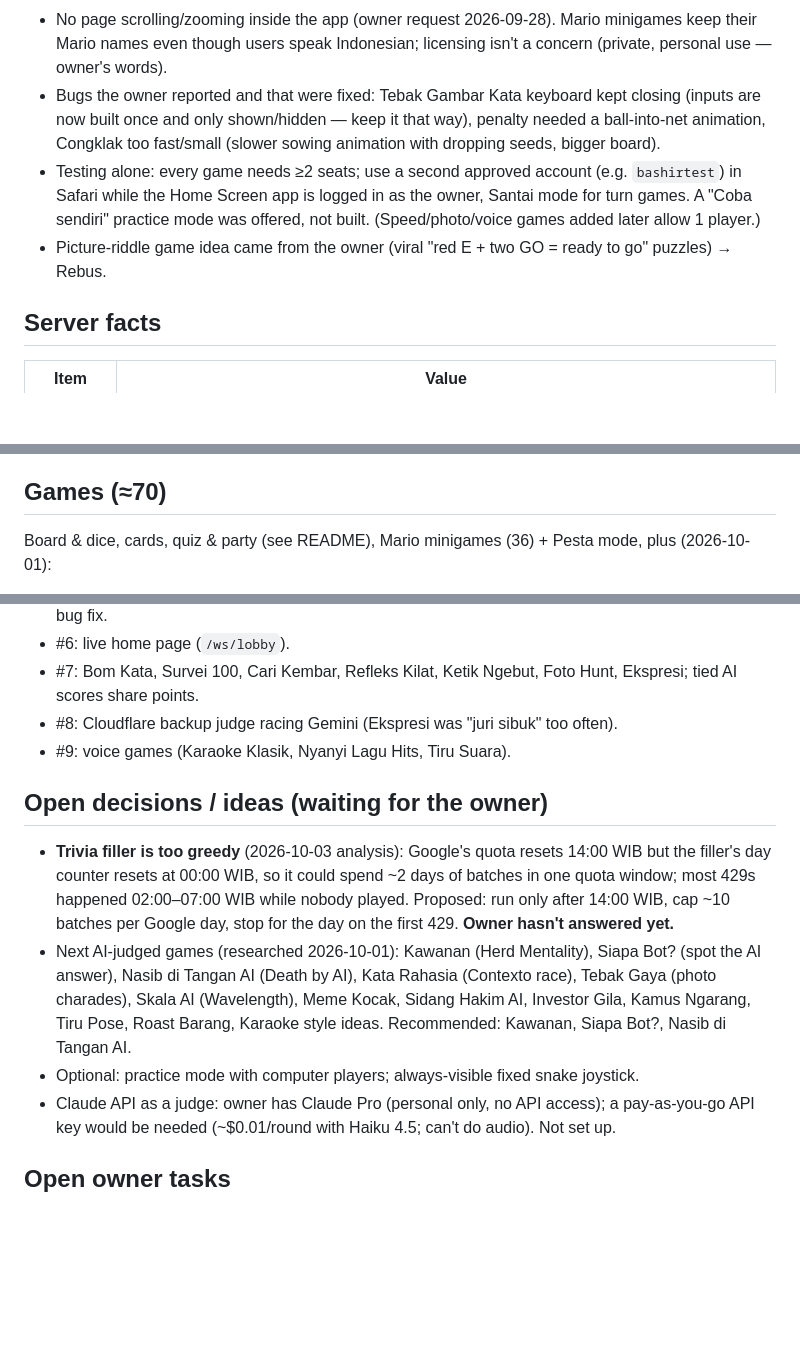
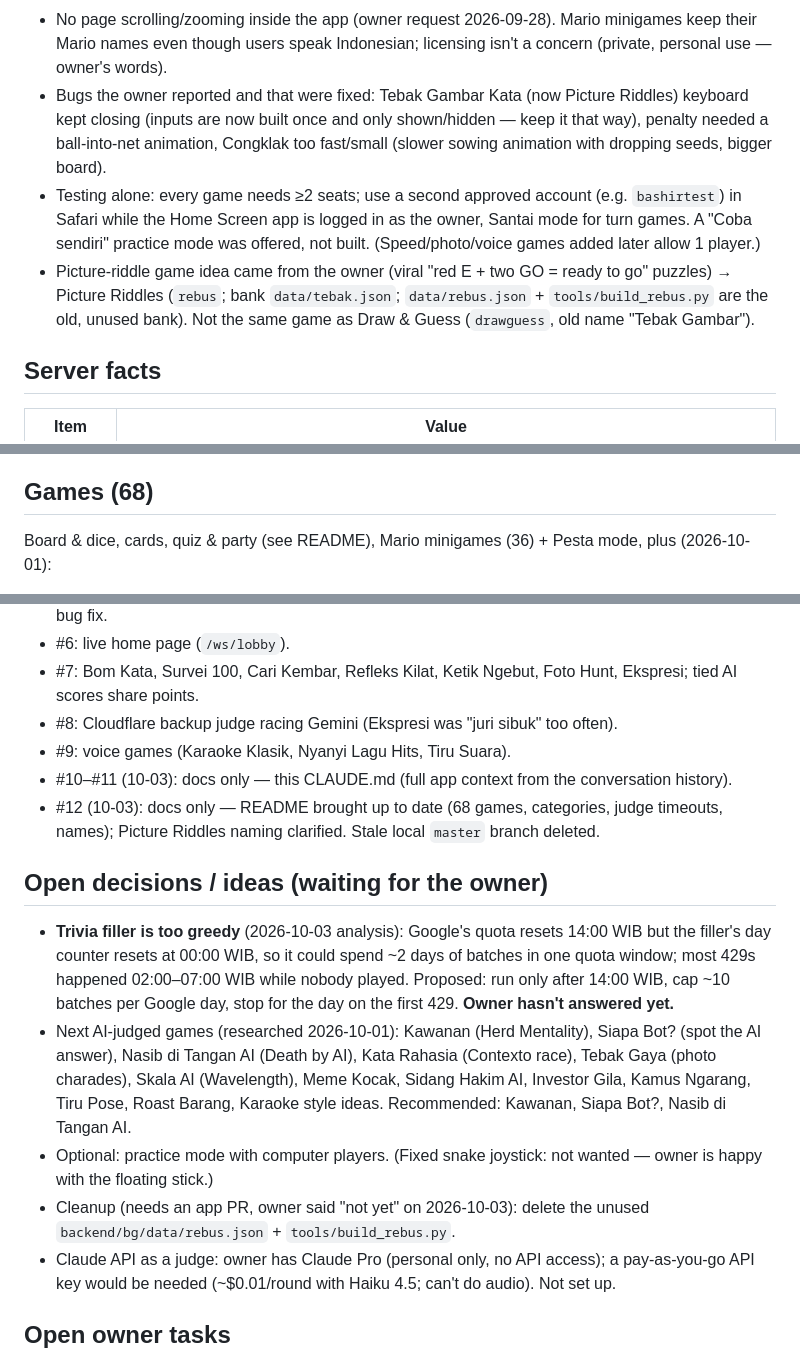
Before and after one commit to MuhammadSyauqiAlBashir/games, a Markdown page: CLAUDE.md, 3 parts joined by grey strips. Drawn GitHub-style; blank space fills up the shorter version.

Commit message:
docs: README up to date (68 games, categories, judge timeouts), Picture Riddles naming
- README: 68 games by lobby category incl. PRs #7–#9; English names; AI judge waits 30 s (not 45 s);
  Picture Riddles (rebus, data/tebak.json) vs Draw & Guess (drawguess) explained.
- DESIGN.md: Picture Riddles bank clarified.
- CLAUDE.md: game count, fixed snake joystick dropped (not wanted), rebus.json cleanup noted, history #10–#12.

Co-Authored-By: Claude Opus 5.5 <noreply@anthropic.com>

```diff
--- a/CLAUDE.md
+++ b/CLAUDE.md
@@ -45,13 +45,15 @@ detail is missing): `~/work/tx_user.txt` (owner's messages), `~/work/tx_asks.txt
   phases with more points, ⚑ report question and learn from reports; AI content prepared ahead so games never wait.
 - No page scrolling/zooming inside the app (owner request 2026-09-28). Mario minigames keep their Mario names
   even though users speak Indonesian; licensing isn't a concern (private, personal use — owner's words).
-- Bugs the owner reported and that were fixed: Tebak Gambar Kata keyboard kept closing (inputs are now built once
-  and only shown/hidden — keep it that way), penalty needed a ball-into-net animation, Congklak too fast/small
-  (slower sowing animation with dropping seeds, bigger board).
+- Bugs the owner reported and that were fixed: Tebak Gambar Kata (now Picture Riddles) keyboard kept closing
+  (inputs are now built once and only shown/hidden — keep it that way), penalty needed a ball-into-net animation,
+  Congklak too fast/small (slower sowing animation with dropping seeds, bigger board).
 - Testing alone: every game needs ≥2 seats; use a second approved account (e.g. `bashirtest`) in Safari while the
   Home Screen app is logged in as the owner, Santai mode for turn games. A "Coba sendiri" practice mode was offered,
   not built. (Speed/photo/voice games added later allow 1 player.)
-- Picture-riddle game idea came from the owner (viral "red E + two GO = ready to go" puzzles) → Rebus.
+- Picture-riddle game idea came from the owner (viral "red E + two GO = ready to go" puzzles) → Picture Riddles
+  (`rebus`; bank `data/tebak.json`; `data/rebus.json` + `tools/build_rebus.py` are the old, unused bank). Not the
+  same game as Draw & Guess (`drawguess`, old name "Tebak Gambar").
 
 ## Server facts
 
@@ -83,7 +85,7 @@ detail is missing): `~/work/tx_user.txt` (owner's messages), `~/work/tx_asks.txt
   clock; `common.js` (3D dice `makeDie`, `throwDice`, `gated`), `mp.js` (Mario kit), `audiokit.js` (mic, YIN pitch,
   WAV, synth, synced playback), `photokit.js` (camera → JPEG upload). Room seat bar calls `scores(v)` — guarded.
 
-## Games (≈70)
+## Games (68)
 
 Board & dice, cards, quiz & party (see README), Mario minigames (36) + Pesta mode, plus (2026-10-01):
 - **Adu cepat:** Bom Kata (word bomb; Indonesian = PySastrawi roots + stemmer, MIT, `lexicon.py`), Survei 100
@@ -122,6 +124,9 @@ Board & dice, cards, quiz & party (see README), Mario minigames (36) + Pesta mod
 - #7: Bom Kata, Survei 100, Cari Kembar, Refleks Kilat, Ketik Ngebut, Foto Hunt, Ekspresi; tied AI scores share points.
 - #8: Cloudflare backup judge racing Gemini (Ekspresi was "juri sibuk" too often).
 - #9: voice games (Karaoke Klasik, Nyanyi Lagu Hits, Tiru Suara).
+- #10–#11 (10-03): docs only — this CLAUDE.md (full app context from the conversation history).
+- #12 (10-03): docs only — README brought up to date (68 games, categories, judge timeouts, names); Picture
+  Riddles naming clarified. Stale local `master` branch deleted.
 
 ## Open decisions / ideas (waiting for the owner)
 
@@ -133,7 +138,10 @@ Board & dice, cards, quiz & party (see README), Mario minigames (36) + Pesta mod
   di Tangan AI (Death by AI), Kata Rahasia (Contexto race), Tebak Gaya (photo charades), Skala AI (Wavelength),
   Meme Kocak, Sidang Hakim AI, Investor Gila, Kamus Ngarang, Tiru Pose, Roast Barang, Karaoke style ideas.
   Recommended: Kawanan, Siapa Bot?, Nasib di Tangan AI.
-- Optional: practice mode with computer players; always-visible fixed snake joystick.
+- Optional: practice mode with computer players. (Fixed snake joystick: not wanted — owner is happy with the
+  floating stick.)
+- Cleanup (needs an app PR, owner said "not yet" on 2026-10-03): delete the unused `backend/bg/data/rebus.json` +
+  `tools/build_rebus.py`.
 - Claude API as a judge: owner has Claude Pro (personal only, no API access); a pay-as-you-go API key would be
   needed (~$0.01/round with Haiku 4.5; can't do audio). Not set up.
 
```
Also changed, not shown: docs/DESIGN.md (+4 -2 lines), 1 other file.
